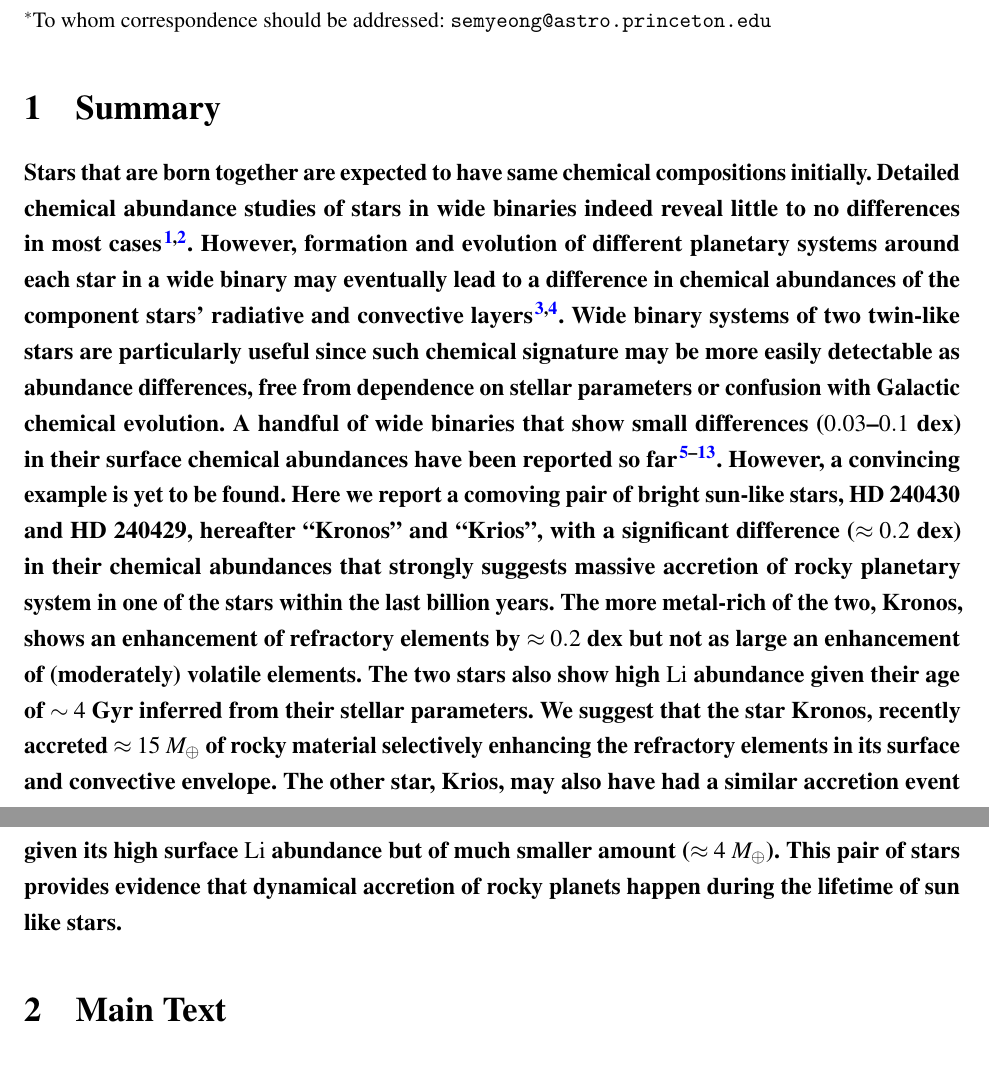
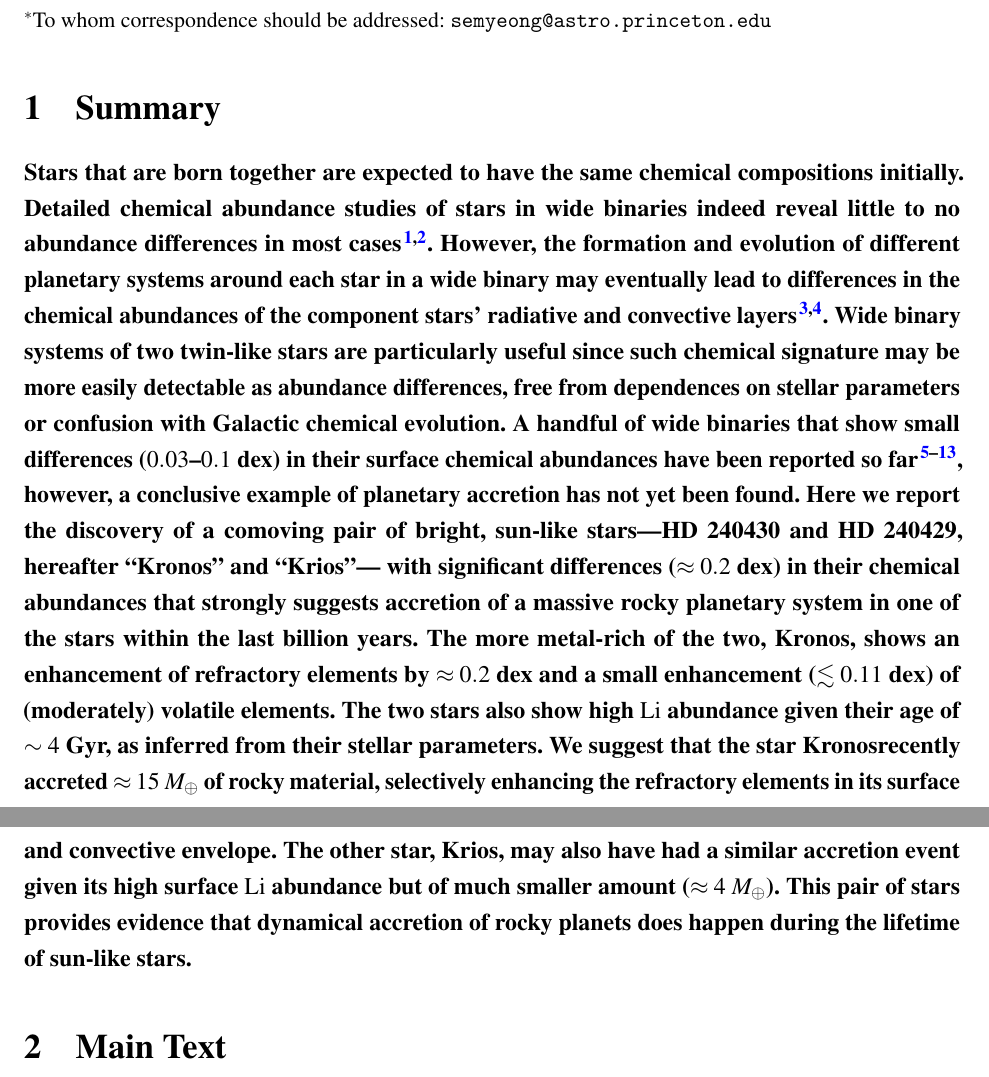
Before and after one commit to smoh/Group1199, a LaTeX document (paper/ms.tex): two parts of pages 1 and 2 of 20, joined at a grey line, cut so that both start at the same text. Compiled offline with pdfLaTeX.

Commit message:
summary edits

```diff
--- a/paper/ms.tex
+++ b/paper/ms.tex
@@ -150,42 +150,43 @@
 % ------------------------
 \section{Summary}
 {\bf \noindent
-  Stars that are born together are expected to have same chemical compositions
-  initially.
+  Stars that are born together are expected to have the same chemical
+  compositions initially.
   Detailed chemical abundance studies of stars in wide binaries indeed reveal
-  little to no differences in most cases\citep{Gratton:2001aa,Desidera:2004aa}.
-  However, formation and evolution of different planetary systems around each
-  star in a wide binary may eventually lead to a difference in chemical
+  little to no abundance differences in most
+  cases\citep{Gratton:2001aa,Desidera:2004aa}.
+  However, the formation and evolution of different planetary systems around
+  each star in a wide binary may eventually lead to differences in the chemical
   abundances of the component stars' radiative and convective
   layers\cite{Pinsonneault:2001aa,Chambers:2010aa}.
   Wide binary systems of two twin-like stars are particularly useful since such
   chemical signature may be more easily detectable as abundance differences,
-  free from dependence on stellar parameters or confusion with Galactic chemical
-  evolution.
+  free from dependences on stellar parameters or confusion with Galactic
+  chemical evolution.
   A handful of wide binaries that show small differences ($0.03$--$0.1$~dex)
   in their surface chemical abundances have been reported so far
   \cite{Mack:2014aa,Mack:2016aa,Saffe:2015aa,Teske:2013aa,
-    Teske:2015aa,Teske:2016aa,Teske:2016ab,Biazzo:2015aa,Ramirez:2015aa}.
-  However, a convincing example is yet to be found.
+    Teske:2015aa,Teske:2016aa,Teske:2016ab,Biazzo:2015aa,Ramirez:2015aa},
+  however, a conclusive example of planetary accretion has not yet been found.
   %
-  Here we report a comoving pair of bright sun-like stars, HD~240430 and HD~240429,
-  hereafter ``\bizarreone'' and ``\sunanalog'',
-  with a significant difference ($\approx 0.2$~dex) in their chemical
-  abundances that strongly suggests massive accretion of rocky planetary system in one
-  of the stars within the last billion years.
+  Here we report the discovery of a comoving pair of bright, sun-like
+  stars---HD~240430 and HD~240429, hereafter ``\bizarreone'' and
+  ``\sunanalog''--- with significant differences ($\approx 0.2$~dex) in their
+  chemical abundances that strongly suggests accretion of a massive rocky
+  planetary system in one of the stars within the last billion years.
   The more metal-rich of the two, \bizarreone, shows an enhancement of refractory
-  elements by $\approx 0.2$~dex but not as large
-  an enhancement of (moderately) volatile elements.
-  The two stars also show high \elem{Li} abundance given their age of $\sim 4$ Gyr
-  inferred from their stellar parameters.
-  We suggest that the star \bizarreone, recently accreted
-  $\approx 15$~\mearth\ of rocky material selectively enhancing the
+  elements by $\approx 0.2$~dex and a small enhancement ($\lesssim 0.11$~dex) of
+  (moderately) volatile elements.
+  The two stars also show high \elem{Li} abundance given their age of $\sim 4$ Gyr,
+  as inferred from their stellar parameters.
+  We suggest that the star \bizarreone recently accreted
+  $\approx 15$~\mearth\ of rocky material, selectively enhancing the
   refractory elements in its surface and convective envelope.
   The other star, \sunanalog, may also have had a similar accretion
   event given its high surface \elem{Li} abundance but of much smaller amount
   ($\approx 4$~\mearth).
   This pair of stars provides evidence that dynamical accretion of rocky planets
-  happen during the lifetime of sun like stars.
+  does happen during the lifetime of sun-like stars.
 }
 
 \section{Main Text}
```
